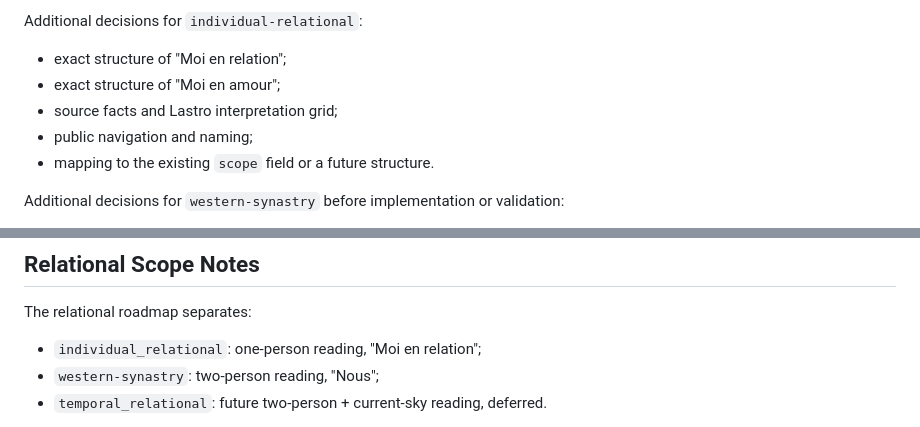
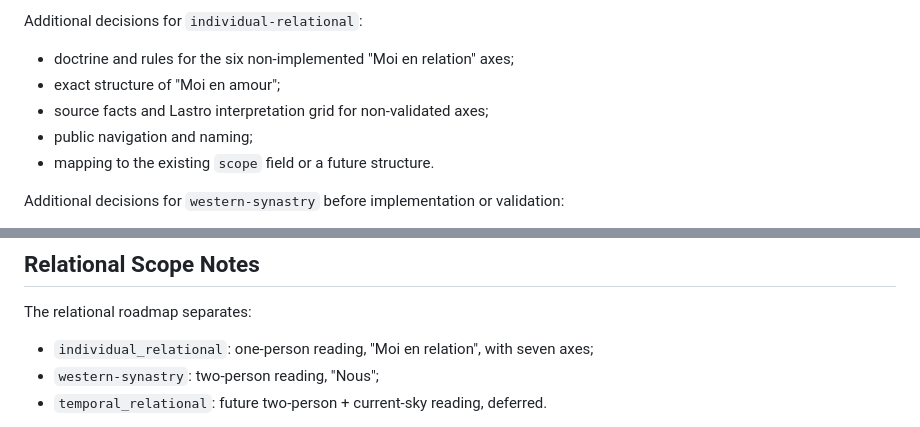
Before and after one commit to bsamemoucho-dev/astrolab, a Markdown page: docs/methodology-registry.md, 2 parts joined by grey strips. Rendered like a GitHub page.

```diff
--- a/docs/methodology-registry.md
+++ b/docs/methodology-registry.md
@@ -104,9 +106,9 @@ The next decisions for `western-natal` remain:
 
 Additional decisions for `individual-relational`:
 
-- exact structure of "Moi en relation";
+- doctrine and rules for the six non-implemented "Moi en relation" axes;
 - exact structure of "Moi en amour";
-- source facts and Lastro interpretation grid;
+- source facts and Lastro interpretation grid for non-validated axes;
 - public navigation and naming;
 - mapping to the existing `scope` field or a future structure.
 
@@ -125,7 +127,7 @@ Additional decisions for `western-synastry` before implementation or validation:
 
 The relational roadmap separates:
 
-- `individual_relational`: one-person reading, "Moi en relation";
+- `individual_relational`: one-person reading, "Moi en relation", with seven axes;
 - `western-synastry`: two-person reading, "Nous";
 - `temporal_relational`: future two-person + current-sky reading, deferred.
 
```
Also changed, not shown: other parts of docs/methodology-registry.md (+4 -2 lines), docs/relationship-analysis-architecture-v2.md (+37 -25 lines).
